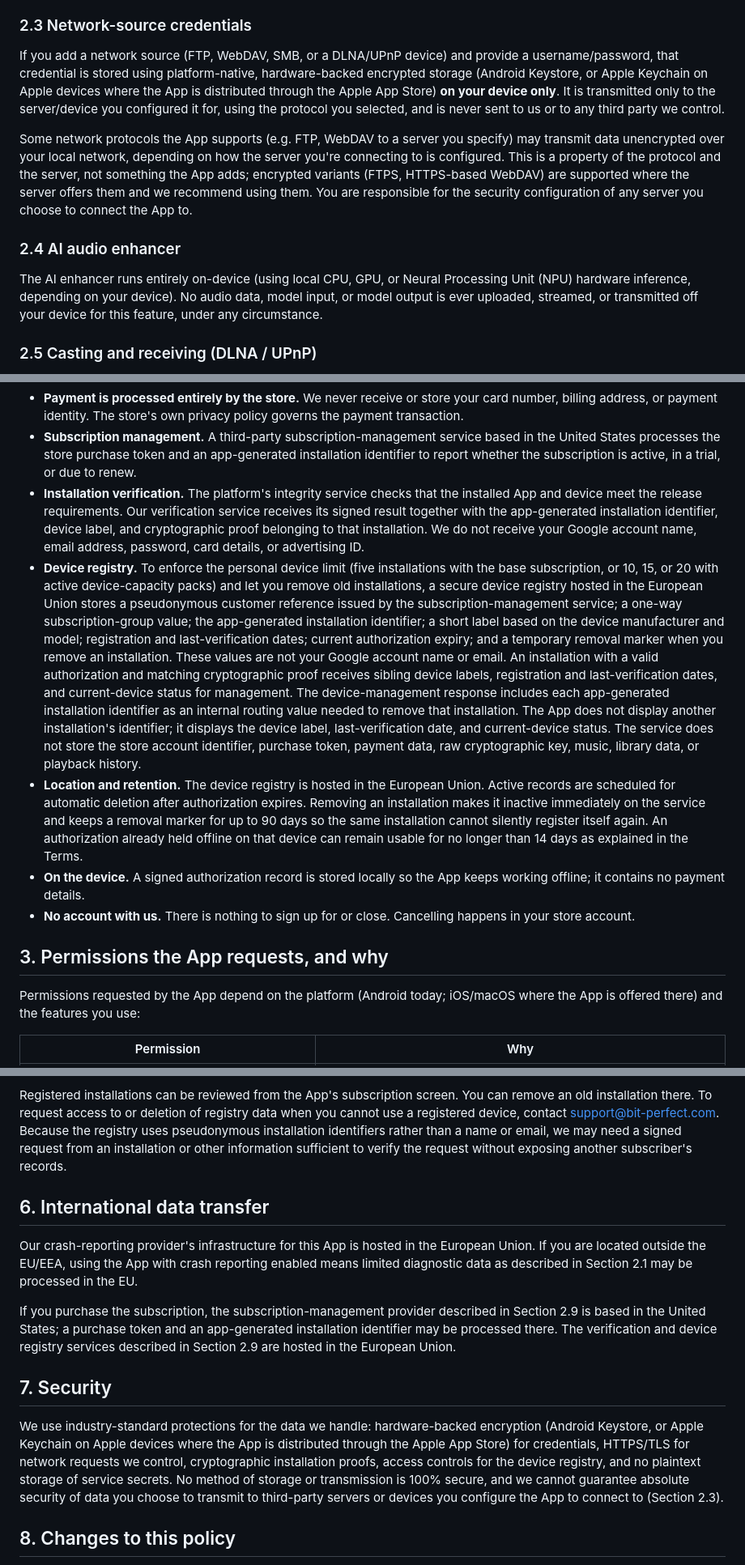
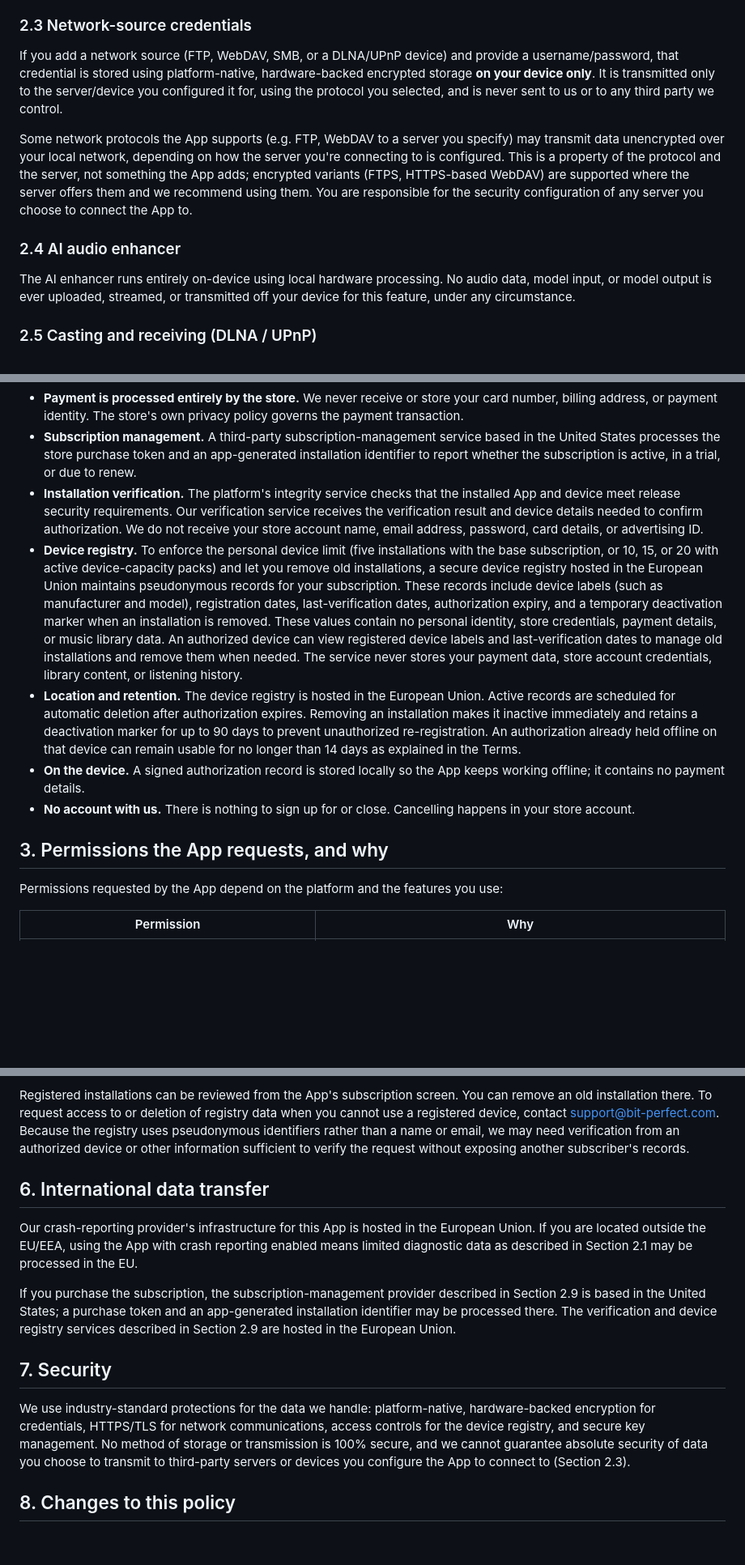
Before and after one commit to STUkh/bitperfect-player-website, a Markdown page: src/PRIVACY_POLICY.md, 3 parts joined by grey strips. Shown at 81% size. Drawn GitHub-style; blank space fills up the shorter version.

Commit message:
legal: generalize implementation details and technical architecture in privacy policy and terms of use

```diff
--- a/src/PRIVACY_POLICY.md
+++ b/src/PRIVACY_POLICY.md
@@ -105,11 +103,9 @@ to us. Uninstalling the App or clearing its data deletes this information.
 
 If you add a network source (FTP, WebDAV, SMB, or a DLNA/UPnP device) and
 provide a username/password, that credential is stored using platform-native,
-hardware-backed encrypted storage (Android Keystore, or Apple Keychain on Apple devices
-where the App is distributed through the Apple App Store)
-**on your device only**. It is transmitted only to the server/device you configured it
-for, using the protocol you selected, and is never sent to us or to any
-third party we control.
+hardware-backed encrypted storage **on your device only**. It is transmitted
+only to the server/device you configured it for, using the protocol you selected,
+and is never sent to us or to any third party we control.
 
 Some network protocols the App supports (e.g. FTP, WebDAV to a server you
 specify) may transmit data unencrypted over your local network, depending on
@@ -121,10 +117,9 @@ any server you choose to connect the App to.
 
 ### 2.4 AI audio enhancer
 
-The AI enhancer runs entirely on-device (using local CPU, GPU, or Neural Processing
-Unit (NPU) hardware inference, depending on your device). No audio data, model input, or model
-output is ever uploaded, streamed, or transmitted off your device for this
-feature, under any circumstance.
+The AI enhancer runs entirely on-device using local hardware processing.
+No audio data, model input, or model output is ever uploaded, streamed, or
+transmitted off your device for this feature, under any circumstance.
 
 ### 2.5 Casting and receiving (DLNA / UPnP)
 
@@ -196,31 +191,26 @@ to your data when the App verifies that access.
   the United States processes the store purchase token and an app-generated installation
   identifier to report whether the subscription is active, in a trial, or due to renew.
 - **Installation verification.** The platform's integrity service checks that the
-  installed App and device meet the release requirements. Our verification service
-  receives its signed result together with the app-generated installation identifier,
-  device label, and cryptographic proof belonging to that installation. We do not receive
-  your Google account name, email address, password, card details, or advertising ID.
+  installed App and device meet release security requirements. Our verification service
+  receives the verification result and device details needed to confirm authorization.
+  We do not receive your store account name, email address, password, card details,
+  or advertising ID.
 - **Device registry.** To enforce the personal device limit (five installations with the
   base subscription, or 10, 15, or 20 with active device-capacity packs) and let you
   remove old installations, a secure device registry hosted in the European Union
-  stores a pseudonymous customer reference issued by the subscription-management service;
-  a one-way subscription-group value; the app-generated installation identifier; a short
-  label based on the device manufacturer and model; registration and last-verification dates;
-  current authorization expiry; and a temporary removal marker when you remove an installation.
-  These values are not your Google account name or email. An installation with a valid
-  authorization and matching cryptographic proof receives sibling device labels, registration
-  and last-verification dates, and current-device status for management. The device-management
-  response includes each app-generated installation identifier as an internal routing value
-  needed to remove that installation. The App does not display another installation's identifier;
-  it displays the device label, last-verification date, and current-device status. The
-  service does not store the store account identifier, purchase token, payment data, raw
-  cryptographic key, music, library data, or playback history.
+  maintains pseudonymous records for your subscription. These records include device
+  labels (such as manufacturer and model), registration dates, last-verification dates,
+  authorization expiry, and a temporary deactivation marker when an installation is
+  removed. These values contain no personal identity, store credentials, payment details,
+  or music library data. An authorized device can view registered device labels and
+  last-verification dates to manage old installations and remove them when needed. The
+  service never stores your payment data, store account credentials, library content, or
+  listening history.
 - **Location and retention.** The device registry is hosted in the European Union. Active
   records are scheduled for automatic deletion after authorization expires. Removing an
-  installation makes it inactive immediately on the service and keeps a removal marker for
-  up to 90 days so the same installation cannot silently register itself again. An authorization
-  already held offline on that device can remain usable for no longer than 14 days as
-  explained in the Terms.
+  installation makes it inactive immediately and retains a deactivation marker for up to
+  90 days to prevent unauthorized re-registration. An authorization already held offline
+  on that device can remain usable for no longer than 14 days as explained in the Terms.
 - **On the device.** A signed authorization record is stored locally so the App keeps
   working offline; it contains no payment details.
 - **No account with us.** There is nothing to sign up for or close. Cancelling happens
@@ -228,7 +218,7 @@ to your data when the App verifies that access.
 
 ## 3. Permissions the App requests, and why
 
-Permissions requested by the App depend on the platform (Android today; iOS/macOS where the App is offered there) and the features you use:
+Permissions requested by the App depend on the platform and the features you use:
 
 | Permission                                                              | Why                                                                                                                                                                                                                                                                                                                  |
 | ----------------------------------------------------------------------- | -------------------------------------------------------------------------------------------------------------------------------------------------------------------------------------------------------------------------------------------------------------------------------------------------------------------- |
@@ -272,8 +262,8 @@ its own data-subject-request process.
 Registered installations can be reviewed from the App's subscription screen. You can
 remove an old installation there. To request access to or deletion of registry data when
 you cannot use a registered device, contact support@bit-perfect.com. Because the registry
-uses pseudonymous installation identifiers rather than a name or email, we may need a
-signed request from an installation or other information sufficient to verify the request
+uses pseudonymous identifiers rather than a name or email, we may need verification
+from an authorized device or other information sufficient to verify the request
 without exposing another subscriber's records.
 
 ## 6. International data transfer
@@ -290,13 +280,12 @@ services described in Section 2.9 are hosted in the European Union.
 
 ## 7. Security
 
-We use industry-standard protections for the data we handle: hardware-backed encryption
-(Android Keystore, or Apple Keychain on Apple devices where the App is distributed through
-the Apple App Store) for credentials, HTTPS/TLS for network requests we control,
-cryptographic installation proofs, access controls for the device registry, and no
-plaintext storage of service secrets. No method of storage or transmission is 100% secure,
-and we cannot guarantee absolute security of data you choose to transmit to third-party
-servers or devices you configure the App to connect to (Section 2.3).
+We use industry-standard protections for the data we handle: platform-native,
+hardware-backed encryption for credentials, HTTPS/TLS for network communications,
+access controls for the device registry, and secure key management. No method of
+storage or transmission is 100% secure, and we cannot guarantee absolute security
+of data you choose to transmit to third-party servers or devices you configure the
+App to connect to (Section 2.3).
 
 ## 8. Changes to this policy
 
```
Also changed, not shown: other parts of src/PRIVACY_POLICY.md (+13 -15 lines), src/TERMS_OF_USE.md (+5 -6 lines).
